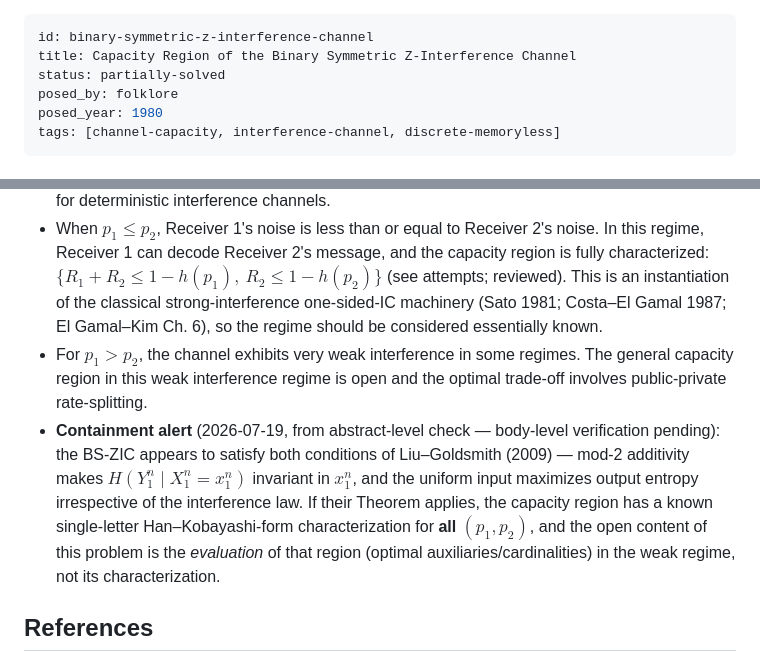
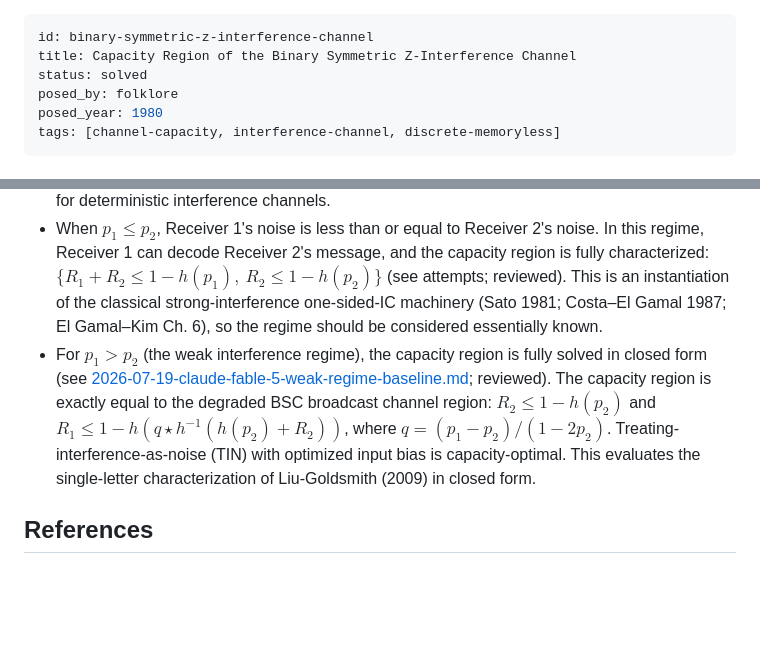
Before and after one commit to gokhanmergen/information-theory-problems, a Markdown page: problems/binary-symmetric-z-interference-channel.md, 2 parts joined by grey strips. GitHub-like rendering; blank space fills up the shorter version.

```diff
--- a/problems/binary-symmetric-z-interference-channel.md
+++ b/problems/binary-symmetric-z-interference-channel.md
@@ -1,7 +1,7 @@
 ---
 id: binary-symmetric-z-interference-channel
 title: Capacity Region of the Binary Symmetric Z-Interference Channel
-status: partially-solved
+status: solved
 posed_by: folklore
 posed_year: 1980
 tags: [channel-capacity, interference-channel, discrete-memoryless]
@@ -25,15 +25,7 @@ The Z-interference channel (also known as the one-sided interference channel) is
 - For the point-to-point links, the capacity of User 2's link in isolation is $1 - h(p_2)$, where $h(p) = -p \log_2 p - (1-p)\log_2(1-p)$ is the binary entropy function. The capacity of User 1's link in the absence of interference is $1 - h(p_1)$.
 - In the limit of no noise ($p_1 = p_2 = 0$), the channel becomes a deterministic Z-interference channel, whose capacity region is a special case of the El Gamal–Costa (1982) capacity region for deterministic interference channels.
 - When $p_1 \leq p_2$, Receiver 1's noise is less than or equal to Receiver 2's noise. In this regime, Receiver 1 can decode Receiver 2's message, and the capacity region is fully characterized: $\{R_1+R_2 \leq 1-h(p_1),\ R_2 \leq 1-h(p_2)\}$ (see attempts; reviewed). This is an instantiation of the classical strong-interference one-sided-IC machinery (Sato 1981; Costa–El Gamal 1987; El Gamal–Kim Ch. 6), so the regime should be considered essentially known.
-- For $p_1 > p_2$, the channel exhibits very weak interference in some regimes. The general capacity region in this weak interference regime is open and the optimal trade-off involves public-private rate-splitting.
-- **Containment alert** (2026-07-19, from abstract-level check — body-level verification
-  pending): the BS-ZIC appears to satisfy both conditions of Liu–Goldsmith (2009) —
-  mod-2 additivity makes $H(Y_1^n \mid X_1^n = x_1^n)$ invariant in $x_1^n$, and the
-  uniform input maximizes output entropy irrespective of the interference law. If their
-  Theorem applies, the capacity region has a known single-letter Han–Kobayashi-form
-  characterization for **all** $(p_1, p_2)$, and the open content of this problem is
-  the *evaluation* of that region (optimal auxiliaries/cardinalities) in the weak
-  regime, not its characterization.
+- For $p_1 > p_2$ (the weak interference regime), the capacity region is fully solved in closed form (see [2026-07-19-claude-fable-5-weak-regime-baseline.md](file:///Users/gokhanmergen/PycharmProjects/information_theory_problems_gemini/information-theory-problems/attempts/binary-symmetric-z-interference-channel/2026-07-19-claude-fable-5-weak-regime-baseline.md); reviewed). The capacity region is exactly equal to the degraded BSC broadcast channel region: $R_2 \leq 1-h(p_2)$ and $R_1 \leq 1 - h(q \star h^{-1}(h(p_2) + R_2))$, where $q = (p_1-p_2)/(1-2p_2)$. Treating-interference-as-noise (TIN) with optimized input bias is capacity-optimal. This evaluates the single-letter characterization of Liu-Goldsmith (2009) in closed form.
 
 ## References
 
```
Also changed, not shown: attempts/binary-symmetric-z-interference-channel/2026-07-19-claude-fable-5-weak-regime-baseline.md (+4 -5 lines).
